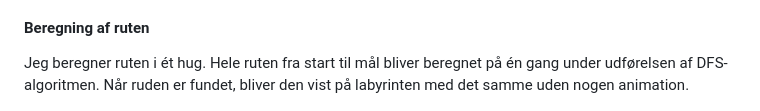
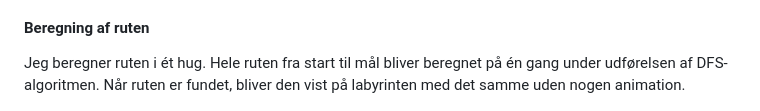
Before and after one commit to MarkusIngerslev/Labyrint, a Markdown page: README.md, the part around the change. GitHub-like rendering.

```diff
--- a/README.md
+++ b/README.md
@@ -28,7 +28,7 @@ Jeg viser backtracking i labyrinten. Når algoritmen backtracker fra en blindgyd
 
 #### Beregning af ruten
 
-Jeg beregner ruten i ét hug. Hele ruten fra start til mål bliver beregnet på én gang under udførelsen af DFS-algoritmen. Når ruden er fundet, bliver den vist på labyrinten med det samme uden nogen animation.
+Jeg beregner ruten i ét hug. Hele ruten fra start til mål bliver beregnet på én gang under udførelsen af DFS-algoritmen. Når ruten er fundet, bliver den vist på labyrinten med det samme uden nogen animation.
 
 <div align="center">
 <img src="./assets/smallMazeSolve.png" alt="Banner Image" style="width: 50%; height: auto;">
```
